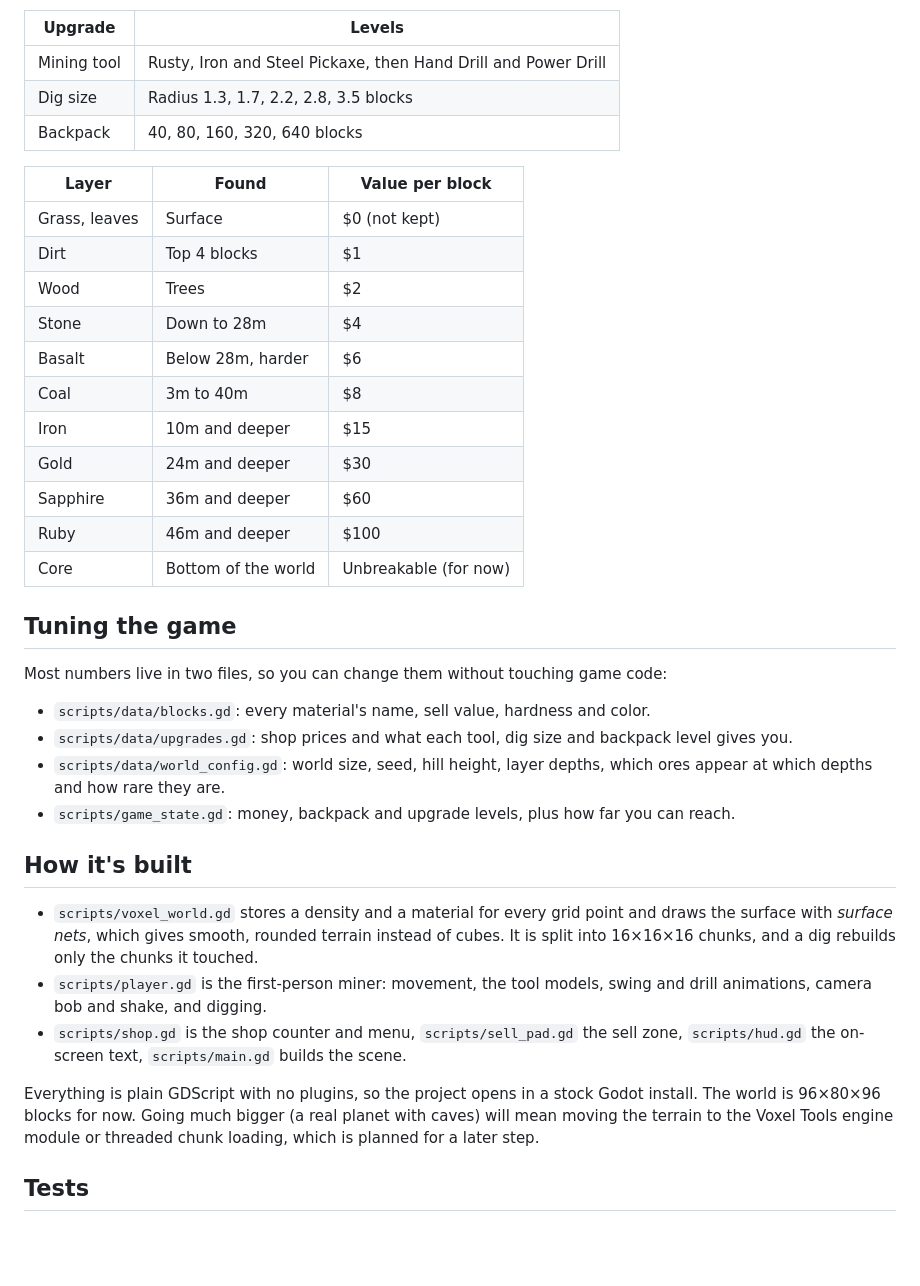
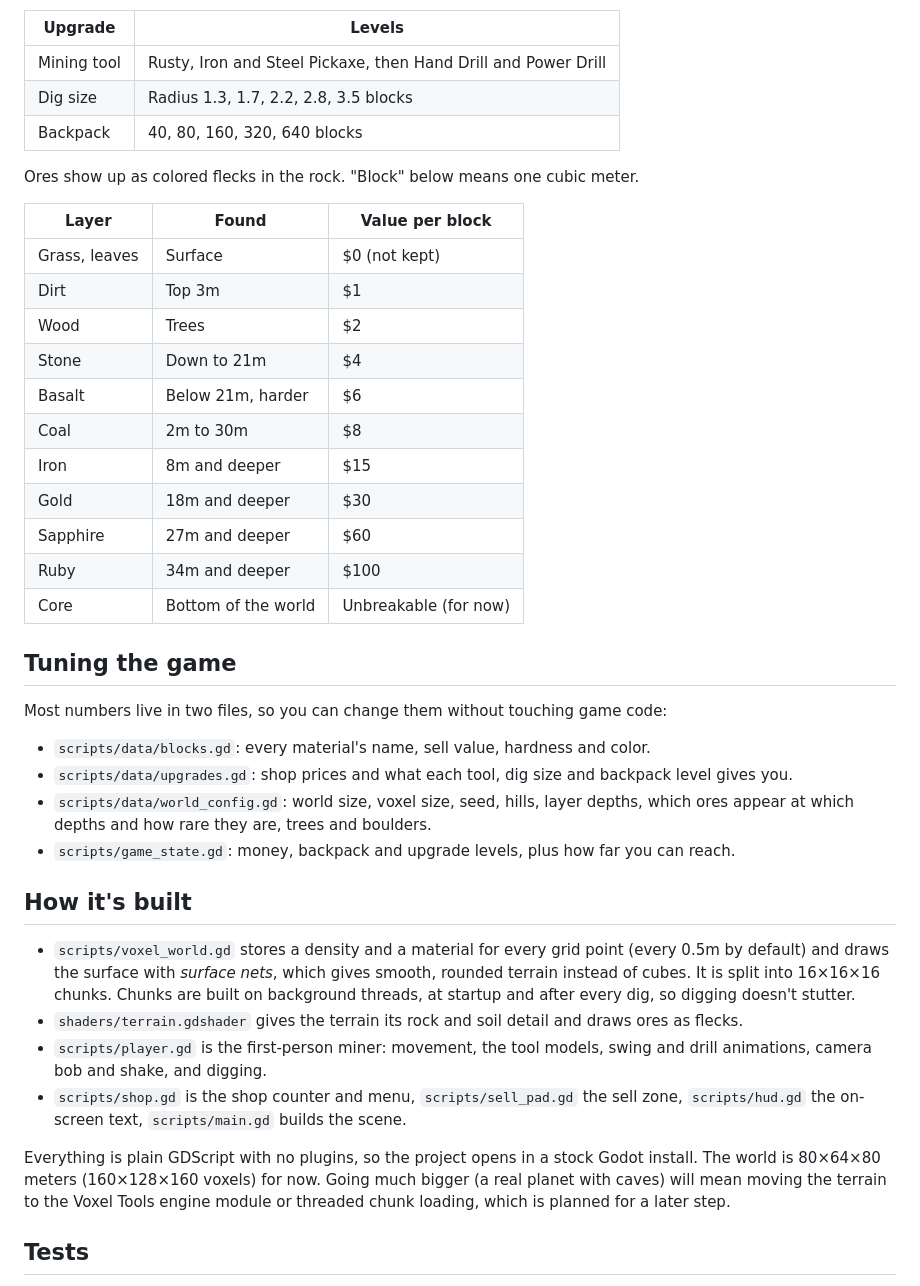
Before and after one commit to Joshs-DevAcc/PlanetKiller, a Markdown page: README.md, the part around one of its changes. Rendered like a GitHub page; blank space fills up the shorter version.

Commit message:
Smaller voxels, threaded chunk building and a graphics pass
Halve the voxel size to 0.5m for smoother terrain, and build chunks on
worker threads (startup and after digs) so it stays fast. Add a terrain
shader with rock detail and ore flecks, slope-aware grass, ACES tonemap,
SSAO/SSIL, 4-split sun shadows, fog and color grading, smoother hills,
boulders, bushier trees, a dig preview rim shader and a loading screen.
Keep Godot from importing docs/ images to avoid .import conflicts.

Co-Authored-By: Claude Opus 5.5 <noreply@anthropic.com>
Claude-Session: https://claude.ai/code/session_016LDhQfD7BdLmNqbWHR4272

```diff
--- a/README.md
+++ b/README.md
@@ -46,18 +47,20 @@ teleport there) and step on it to sell everything. Then spend your money at the
 | Dig size | Radius 1.3, 1.7, 2.2, 2.8, 3.5 blocks |
 | Backpack | 40, 80, 160, 320, 640 blocks |
 
+Ores show up as colored flecks in the rock. "Block" below means one cubic meter.
+
 | Layer | Found | Value per block |
 | --- | --- | --- |
 | Grass, leaves | Surface | $0 (not kept) |
-| Dirt | Top 4 blocks | $1 |
+| Dirt | Top 3m | $1 |
 | Wood | Trees | $2 |
-| Stone | Down to 28m | $4 |
-| Basalt | Below 28m, harder | $6 |
-| Coal | 3m to 40m | $8 |
-| Iron | 10m and deeper | $15 |
-| Gold | 24m and deeper | $30 |
-| Sapphire | 36m and deeper | $60 |
-| Ruby | 46m and deeper | $100 |
+| Stone | Down to 21m | $4 |
+| Basalt | Below 21m, harder | $6 |
+| Coal | 2m to 30m | $8 |
+| Iron | 8m and deeper | $15 |
+| Gold | 18m and deeper | $30 |
+| Sapphire | 27m and deeper | $60 |
+| Ruby | 34m and deeper | $100 |
 | Core | Bottom of the world | Unbreakable (for now) |
 
 ## Tuning the game
@@ -66,21 +69,23 @@ Most numbers live in two files, so you can change them without touching game cod
 
 - `scripts/data/blocks.gd`: every material's name, sell value, hardness and color.
 - `scripts/data/upgrades.gd`: shop prices and what each tool, dig size and backpack level gives you.
-- `scripts/data/world_config.gd`: world size, seed, hill height, layer depths, which ores appear at which depths and how rare they are.
+- `scripts/data/world_config.gd`: world size, voxel size, seed, hills, layer depths, which ores appear at which depths and how rare they are, trees and boulders.
 - `scripts/game_state.gd`: money, backpack and upgrade levels, plus how far you can reach.
 
 ## How it's built
 
-- `scripts/voxel_world.gd` stores a density and a material for every grid point and draws the
-  surface with *surface nets*, which gives smooth, rounded terrain instead of cubes. It is split
-  into 16×16×16 chunks, and a dig rebuilds only the chunks it touched.
+- `scripts/voxel_world.gd` stores a density and a material for every grid point (every 0.5m by
+  default) and draws the surface with *surface nets*, which gives smooth, rounded terrain instead of
+  cubes. It is split into 16×16×16 chunks. Chunks are built on background threads, at startup and
+  after every dig, so digging doesn't stutter.
+- `shaders/terrain.gdshader` gives the terrain its rock and soil detail and draws ores as flecks.
 - `scripts/player.gd` is the first-person miner: movement, the tool models, swing and drill
   animations, camera bob and shake, and digging.
 - `scripts/shop.gd` is the shop counter and menu, `scripts/sell_pad.gd` the sell zone,
   `scripts/hud.gd` the on-screen text, `scripts/main.gd` builds the scene.
 
 Everything is plain GDScript with no plugins, so the project opens in a stock Godot install.
-The world is 96×80×96 blocks for now. Going much bigger (a real planet with caves) will
+The world is 80×64×80 meters (160×128×160 voxels) for now. Going much bigger (a real planet with caves) will
 mean moving the terrain to the Voxel Tools engine module or threaded chunk loading, which
 is planned for a later step.
 
```
Also changed, not shown: other parts of README.md (+5 -4 lines), docs/screenshot.png, docs/screenshot_ores.png (added), docs/screenshot_pit.png, docs/screenshot_shop.png, 12 other files.
